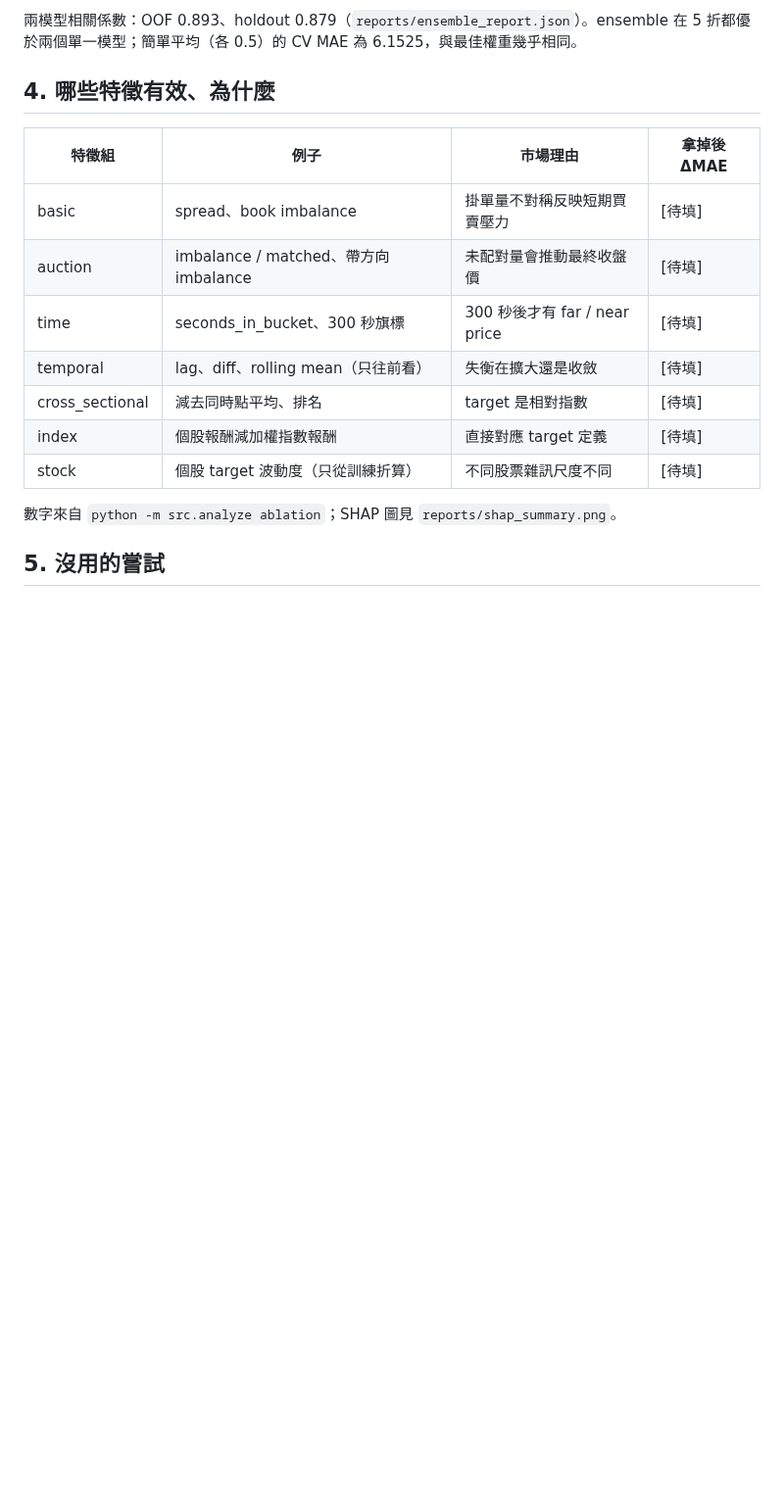
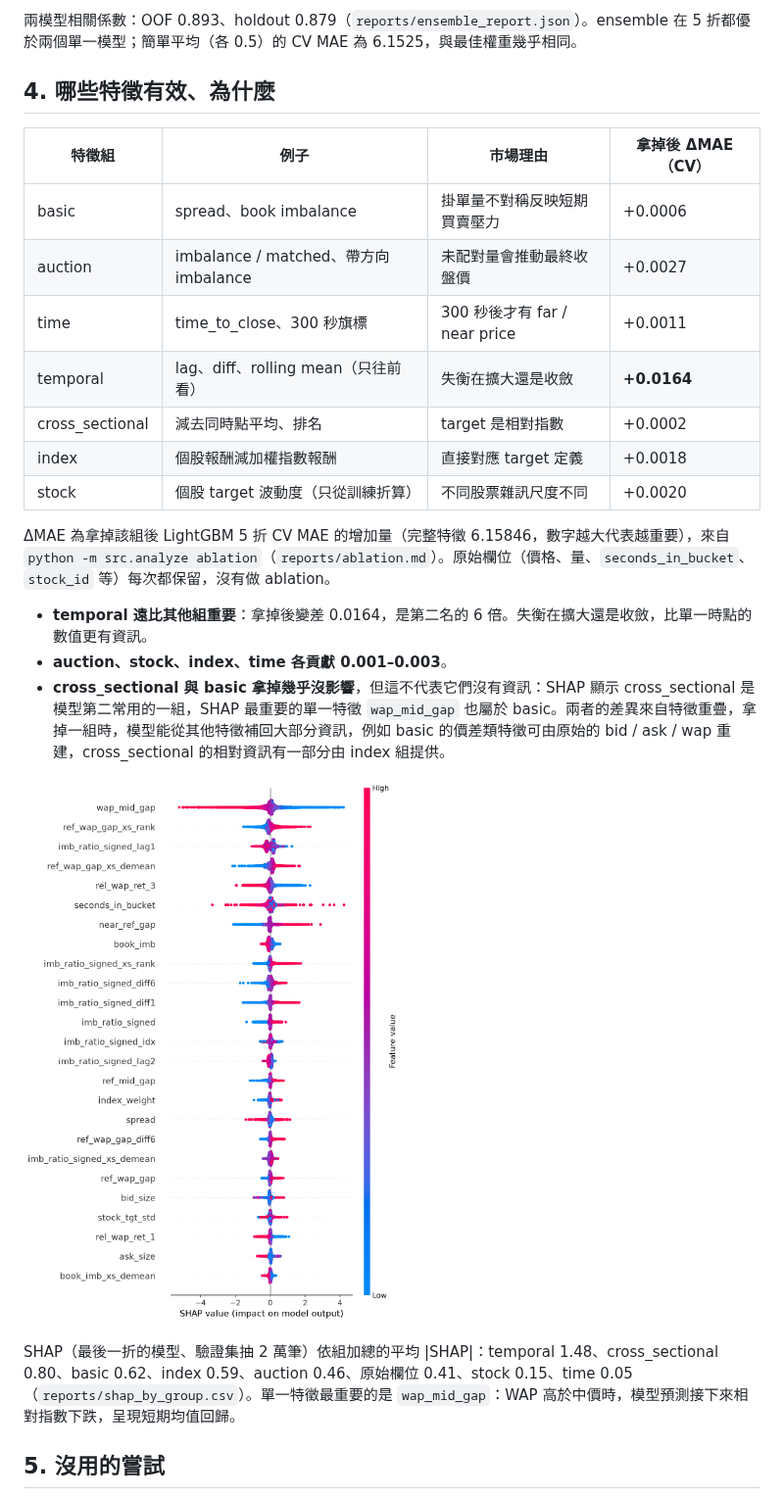
Before and after one commit to JamesLeeCY/optiver-close-auction, a Markdown page: README.md, the part around the change. Shown at 98% size. Drawn GitHub-style; pictures changed too: reports/shap_summary.png (added); blank space fills up the shorter version.

Commit message:
Add feature ablation and SHAP results
Dropping each feature group from the full LightGBM CV (6.15846):
temporal +0.0164, auction +0.0027, stock +0.0020, index +0.0018,
time +0.0011, basic +0.0006, cross_sectional +0.0002. SHAP on the last
fold ranks temporal and cross_sectional highest; the gap with ablation
comes from overlap between groups. README section 4 now has the ΔMAE
column, the SHAP plot and a short reading of both.

Co-Authored-By: Claude Opus 5.5 <noreply@anthropic.com>

```diff
--- a/README.md
+++ b/README.md
@@ -41,17 +41,25 @@ fold 2: [train ........................]  gap  [val]
 
 ## 4. 哪些特徵有效、為什麼
 
-| 特徵組 | 例子 | 市場理由 | 拿掉後 ΔMAE |
+| 特徵組 | 例子 | 市場理由 | 拿掉後 ΔMAE（CV） |
 | --- | --- | --- | --- |
-| basic | spread、book imbalance | 掛單量不對稱反映短期買賣壓力 | [待填] |
-| auction | imbalance / matched、帶方向 imbalance | 未配對量會推動最終收盤價 | [待填] |
-| time | seconds_in_bucket、300 秒旗標 | 300 秒後才有 far / near price | [待填] |
-| temporal | lag、diff、rolling mean（只往前看） | 失衡在擴大還是收斂 | [待填] |
-| cross_sectional | 減去同時點平均、排名 | target 是相對指數 | [待填] |
-| index | 個股報酬減加權指數報酬 | 直接對應 target 定義 | [待填] |
-| stock | 個股 target 波動度（只從訓練折算） | 不同股票雜訊尺度不同 | [待填] |
+| basic | spread、book imbalance | 掛單量不對稱反映短期買賣壓力 | +0.0006 |
+| auction | imbalance / matched、帶方向 imbalance | 未配對量會推動最終收盤價 | +0.0027 |
+| time | time_to_close、300 秒旗標 | 300 秒後才有 far / near price | +0.0011 |
+| temporal | lag、diff、rolling mean（只往前看） | 失衡在擴大還是收斂 | **+0.0164** |
+| cross_sectional | 減去同時點平均、排名 | target 是相對指數 | +0.0002 |
+| index | 個股報酬減加權指數報酬 | 直接對應 target 定義 | +0.0018 |
+| stock | 個股 target 波動度（只從訓練折算） | 不同股票雜訊尺度不同 | +0.0020 |
 
-數字來自 `python -m src.analyze ablation`；SHAP 圖見 `reports/shap_summary.png`。
+ΔMAE 為拿掉該組後 LightGBM 5 折 CV MAE 的增加量（完整特徵 6.15846，數字越大代表越重要），來自 `python -m src.analyze ablation`（`reports/ablation.md`）。原始欄位（價格、量、`seconds_in_bucket`、`stock_id` 等）每次都保留，沒有做 ablation。
+
+- **temporal 遠比其他組重要**：拿掉後變差 0.0164，是第二名的 6 倍。失衡在擴大還是收斂，比單一時點的數值更有資訊。
+- **auction、stock、index、time 各貢獻 0.001–0.003**。
+- **cross_sectional 與 basic 拿掉幾乎沒影響**，但這不代表它們沒有資訊：SHAP 顯示 cross_sectional 是模型第二常用的一組，SHAP 最重要的單一特徵 `wap_mid_gap` 也屬於 basic。兩者的差異來自特徵重疊，拿掉一組時，模型能從其他特徵補回大部分資訊，例如 basic 的價差類特徵可由原始的 bid / ask / wap 重建，cross_sectional 的相對資訊有一部分由 index 組提供。
+
+![SHAP summary](reports/shap_summary.png)
+
+SHAP（最後一折的模型、驗證集抽 2 萬筆）依組加總的平均 |SHAP|：temporal 1.48、cross_sectional 0.80、basic 0.62、index 0.59、auction 0.46、原始欄位 0.41、stock 0.15、time 0.05（`reports/shap_by_group.csv`）。單一特徵最重要的是 `wap_mid_gap`：WAP 高於中價時，模型預測接下來相對指數下跌，呈現短期均值回歸。
 
 ## 5. 沒用的嘗試
 
```
Also changed, not shown: reports/ablation.md (added, +10 -0 lines), 3 other files.
